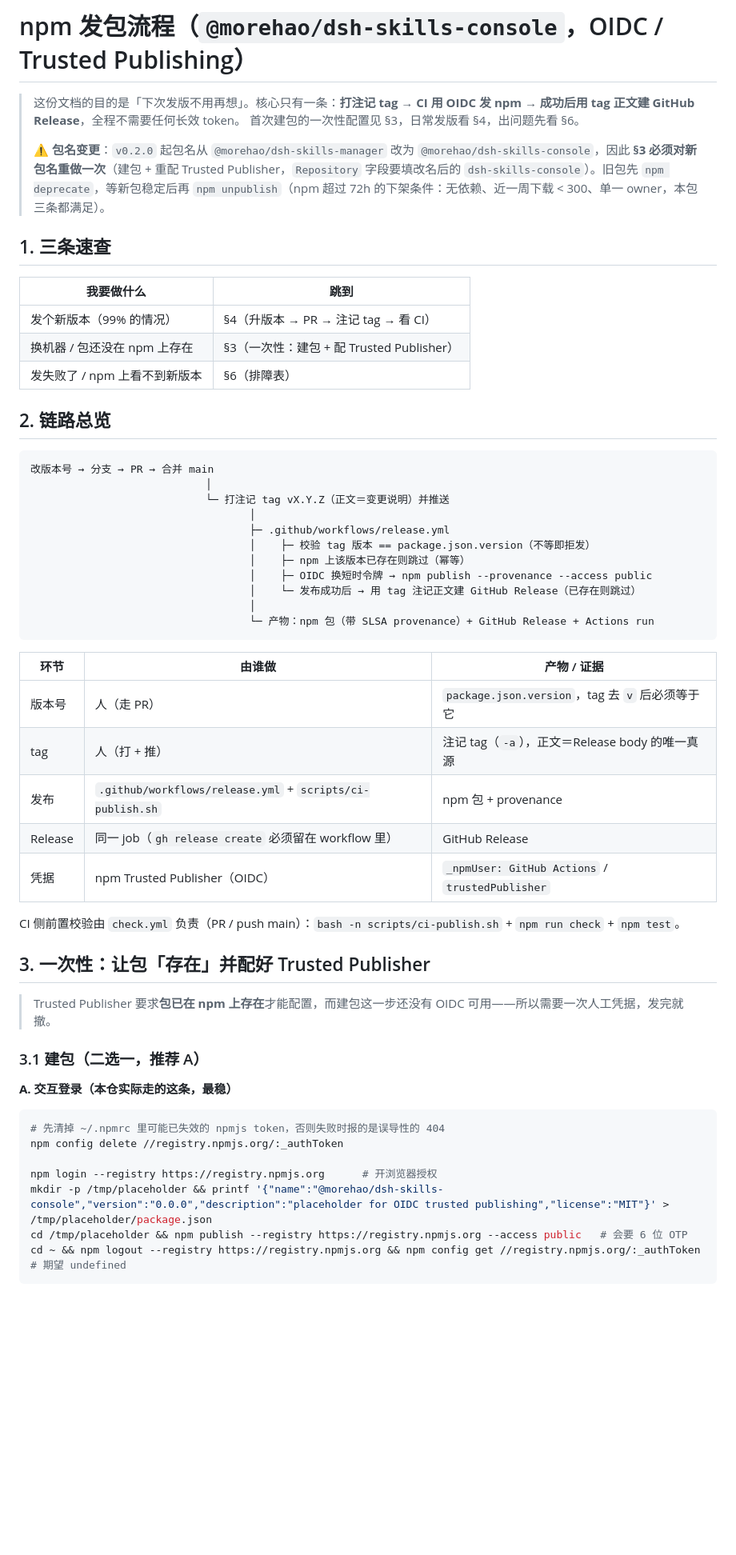
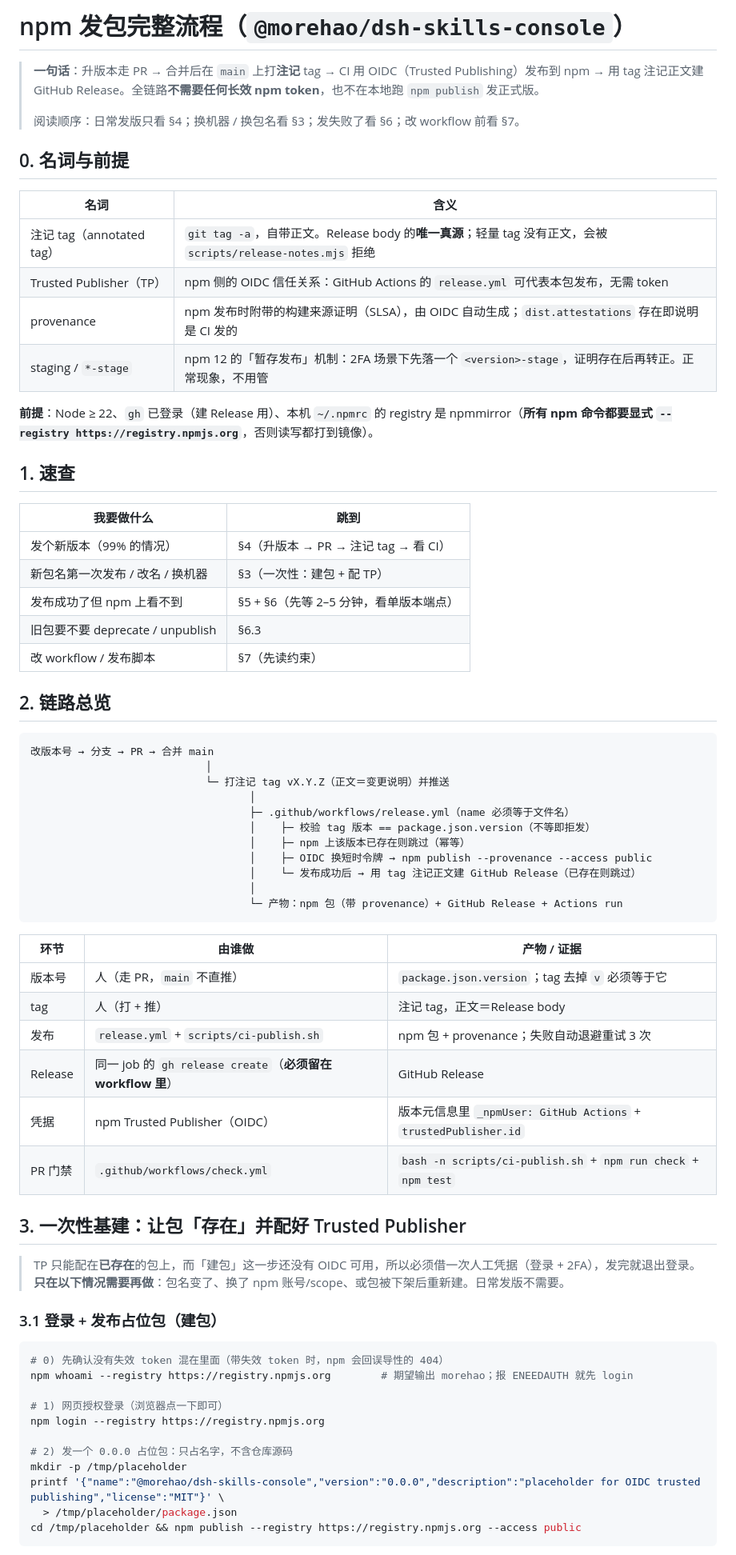
Before and after one commit to morehao/dsh-skills-console, a Markdown page: docs/publishing.md, the part around one of its changes. Shown at 80% size. Rendered like a GitHub page; blank space fills up the shorter version.

````diff
--- a/docs/publishing.md
+++ b/docs/publishing.md
@@ -1,17 +1,29 @@
-# npm 发包流程（`@morehao/dsh-skills-console`，OIDC / Trusted Publishing）
+# npm 发包完整流程（`@morehao/dsh-skills-console`）
 
-> 这份文档的目的是「下次发版不用再想」。核心只有一条：**打注记 tag → CI 用 OIDC 发 npm → 成功后用 tag 正文建 GitHub Release**，全程不需要任何长效 token。
-> 首次建包的一次性配置见 §3，日常发版看 §4，出问题先看 §6。
+> **一句话**：升版本走 PR → 合并后在 `main` 上打**注记** tag → CI 用 OIDC（Trusted Publishing）发布到 npm → 用 tag 注记正文建 GitHub Release。全链路**不需要任何长效 npm token**，也不在本地跑 `npm publish` 发正式版。
 >
-> ⚠️ **包名变更**：`v0.2.0` 起包名从 `@morehao/dsh-skills-manager` 改为 `@morehao/dsh-skills-console`，因此 **§3 必须对新包名重做一次**（建包 + 重配 Trusted Publisher，`Repository` 字段要填改名后的 `dsh-skills-console`）。旧包先 `npm deprecate`，等新包稳定后再 `npm unpublish`（npm 超过 72h 的下架条件：无依赖、近一周下载 < 300、单一 owner，本包三条都满足）。
+> 阅读顺序：日常发版只看 §4；换机器 / 换包名看 §3；发失败了看 §6；改 workflow 前看 §7。
 
-## 1. 三条速查
+## 0. 名词与前提
+
+| 名词 | 含义 |
+|---|---|
+| 注记 tag（annotated tag） | `git tag -a`，自带正文。Release body 的**唯一真源**；轻量 tag 没有正文，会被 `scripts/release-notes.mjs` 拒绝 |
+| Trusted Publisher（TP） | npm 侧的 OIDC 信任关系：GitHub Actions 的 `release.yml` 可代表本包发布，无需 token |
+| provenance | npm 发布时附带的构建来源证明（SLSA），由 OIDC 自动生成；`dist.attestations` 存在即说明是 CI 发的 |
+| staging / `*-stage` | npm 12 的「暂存发布」机制：2FA 场景下先落一个 `<version>-stage`，证明存在后再转正。正常现象，不用管 |
+
+**前提**：Node ≥ 22、`gh` 已登录（建 Release 用）、本机 `~/.npmrc` 的 registry 是 npmmirror（**所有 npm 命令都要显式 `--registry https://registry.npmjs.org`**，否则读写都打到镜像）。
+
+## 1. 速查
 
 | 我要做什么 | 跳到 |
 |---|---|
 | 发个新版本（99% 的情况） | §4（升版本 → PR → 注记 tag → 看 CI） |
-| 换机器 / 包还没在 npm 上存在 | §3（一次性：建包 + 配 Trusted Publisher） |
-| 发失败了 / npm 上看不到新版本 | §6（排障表） |
+| 新包名第一次发布 / 改名 / 换机器 | §3（一次性：建包 + 配 TP） |
+| 发布成功了但 npm 上看不到 | §5 + §6（先等 2–5 分钟，看单版本端点） |
+| 旧包要不要 deprecate / unpublish | §6.3 |
+| 改 workflow / 发布脚本 | §7（先读约束） |
 
 ## 2. 链路总览
 
@@ -20,40 +32,42 @@
                             │
                             └─ 打注记 tag vX.Y.Z（正文＝变更说明）并推送
                                    │
-                                   ├─ .github/workflows/release.yml
+                                   ├─ .github/workflows/release.yml（name 必须等于文件名）
                                    │    ├─ 校验 tag 版本 == package.json.version（不等即拒发）
                                    │    ├─ npm 上该版本已存在则跳过（幂等）
                                    │    ├─ OIDC 换短时令牌 → npm publish --provenance --access public
                                    │    └─ 发布成功后 → 用 tag 注记正文建 GitHub Release（已存在则跳过）
                                    │
-                                   └─ 产物：npm 包（带 SLSA provenance）+ GitHub Release + Actions run
+                                   └─ 产物：npm 包（带 provenance）+ GitHub Release + Actions run
 ```
 
 | 环节 | 由谁做 | 产物 / 证据 |
 |---|---|---|
-| 版本号 | 人（走 PR） | `package.json.version`，tag 去 `v` 后必须等于它 |
-| tag | 人（打 + 推） | 注记 tag（`-a`），正文＝Release body 的唯一真源 |
-| 发布 | `.github/workflows/release.yml` + `scripts/ci-publish.sh` | npm 包 + provenance |
-| Release | 同一 job（`gh release create` 必须留在 workflow 里） | GitHub Release |
-| 凭据 | npm Trusted Publisher（OIDC） | `_npmUser: GitHub Actions` / `trustedPublisher` |
+| 版本号 | 人（走 PR，`main` 不直推） | `package.json.version`；tag 去掉 `v` 必须等于它 |
+| tag | 人（打 + 推） | 注记 tag，正文＝Release body |
+| 发布 | `release.yml` + `scripts/ci-publish.sh` | npm 包 + provenance；失败自动退避重试 3 次 |
+| Release | 同一 job 的 `gh release create`（**必须留在 workflow 里**） | GitHub Release |
+| 凭据 | npm Trusted Publisher（OIDC） | 版本元信息里 `_npmUser: GitHub Actions` + `trustedPublisher.id` |
+| PR 门禁 | `.github/workflows/check.yml` | `bash -n scripts/ci-publish.sh` + `npm run check` + `npm test` |
 
-CI 侧前置校验由 `check.yml` 负责（PR / push main）：`bash -n scripts/ci-publish.sh` + `npm run check` + `npm test`。
+## 3. 一次性基建：让包「存在」并配好 Trusted Publisher
 
-## 3. 一次性：让包「存在」并配好 Trusted Publisher
+> TP 只能配在**已存在**的包上，而「建包」这一步还没有 OIDC 可用，所以必须借一次人工凭据（登录 + 2FA），发完就退出登录。
+> **只在以下情况需要再做**：包名变了、换了 npm 账号/scope、或包被下架后重新建。日常发版不需要。
 
-> Trusted Publisher 要求**包已在 npm 上存在**才能配置，而建包这一步还没有 OIDC 可用——所以需要一次人工凭据，发完就撤。
-
-### 3.1 建包（二选一，推荐 A）
-
-**A. 交互登录（本仓实际走的这条，最稳）**
+### 3.1 登录 + 发布占位包（建包）
 
 ```bash
-# 先清掉 ~/.npmrc 里可能已失效的 npmjs token，否则失败时报的是误导性的 404
-npm config delete //registry.npmjs.org/:_authToken
+# 0) 先确认没有失效 token 混在里面（带失效 token 时，npm 会回误导性的 404）
+npm whoami --registry https://registry.npmjs.org        # 期望输出 morehao；报 ENEEDAUTH 就先 login
 
-npm login --registry https://registry.npmjs.org      # 开浏览器授权
-mkdir -p /tmp/placeholder && printf '{"name":"@morehao/dsh-skills-console","version":"0.0.0","description":"placeholder for OIDC trusted publishing","license":"MIT"}' > /tmp/placeholder/package.json
-cd /tmp/placeholder && npm publish --registry https://registry.npmjs.org --access public   # 会要 6 位 OTP
-cd ~ && npm logout --registry https://registry.npmjs.org && npm config get //registry.npmjs.org/:_authToken   # 期望 undefined
+# 1) 网页授权登录（浏览器点一下即可）
+npm login --registry https://registry.npmjs.org
+
+# 2) 发一个 0.0.0 占位包：只占名字，不含仓库源码
+mkdir -p /tmp/placeholder
+printf '{"name":"@morehao/dsh-skills-console","version":"0.0.0","description":"placeholder for OIDC trusted publishing","license":"MIT"}' \
+  > /tmp/placeholder/package.json
+cd /tmp/placeholder && npm publish --registry https://registry.npmjs.org --access public
 ```
 
````
Also changed, not shown: other parts of docs/publishing.md (+160 -85 lines).
